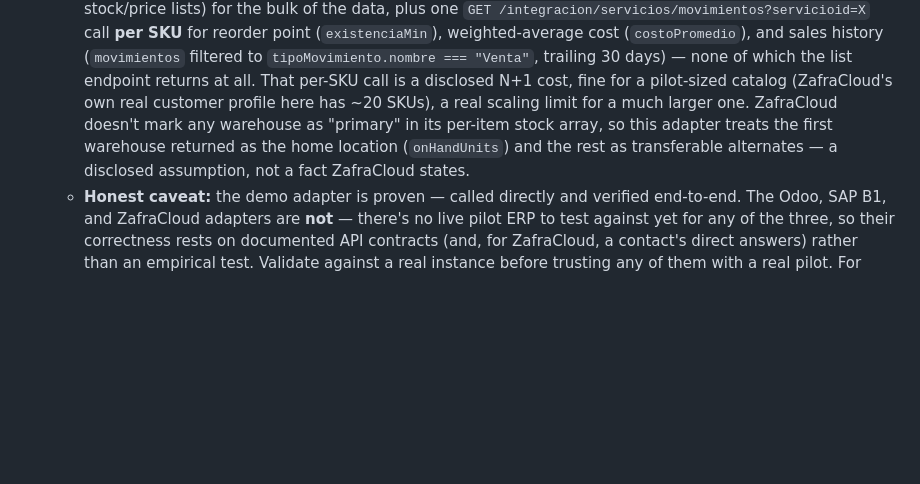
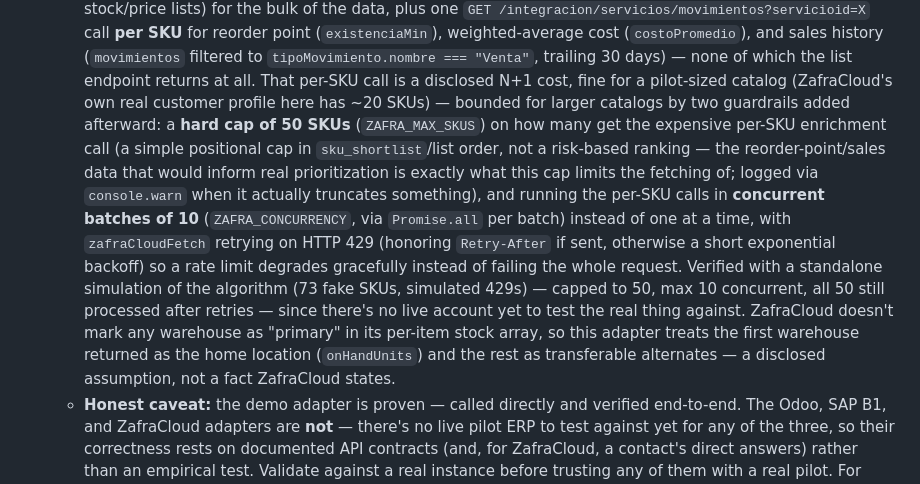
Before and after one commit to victoryacaman/Ruta-, a Markdown page: CLAUDE.md, the part around the change. GitHub-like rendering; blank space fills up the shorter version.

Commit message:
Cap and batch zafraCloudAdapter's per-SKU enrichment loop
The N+1 per-SKU movimientos call (reorder point/cost/sales velocity --
the list endpoint doesn't carry these) was sequential and unbounded,
a real timeout risk for a catalog much larger than the current ~20-SKU
customer. Added two guardrails:

- A hard cap of 50 SKUs (ZAFRA_MAX_SKUS) on how many get the per-SKU
  call -- a simple positional cap (sku_shortlist/list order), not a
  risk-based ranking, since the data that would inform real
  prioritization is exactly what this cap limits the fetching of.
- The per-SKU calls now run in concurrent batches of 10
  (ZAFRA_CONCURRENCY) via Promise.all instead of one at a time, with
  zafraCloudFetch retrying on HTTP 429 (honoring Retry-After, otherwise
  exponential backoff) so a rate limit degrades gracefully.

Verified the live (Excel) provider is unaffected, and the cap/batch/
retry algorithm shape with a standalone simulation (73 fake SKUs,
simulated 429s) -- still no live ZafraCloud account to test the real
thing against.

Co-Authored-By: Claude Sonnet 5 <noreply@anthropic.com>
Claude-Session: https://claude.ai/code/session_01RKK65M3PVF5Fa1KDYQf9vw

```diff
--- a/CLAUDE.md
+++ b/CLAUDE.md
@@ -272,11 +272,25 @@ later is a config change, not new code.
     `tipoMovimiento.nombre === "Venta"`, trailing 30 days) — none of which
     the list endpoint returns at all. That per-SKU call is a disclosed
     N+1 cost, fine for a pilot-sized catalog (ZafraCloud's own real
-    customer profile here has ~20 SKUs), a real scaling limit for a much
-    larger one. ZafraCloud doesn't mark any warehouse as "primary" in its
-    per-item stock array, so this adapter treats the first warehouse
-    returned as the home location (`onHandUnits`) and the rest as
-    transferable alternates — a disclosed assumption, not a fact
+    customer profile here has ~20 SKUs) — bounded for larger catalogs by
+    two guardrails added afterward: a **hard cap of 50 SKUs**
+    (`ZAFRA_MAX_SKUS`) on how many get the expensive per-SKU enrichment
+    call (a simple positional cap in `sku_shortlist`/list order, not a
+    risk-based ranking — the reorder-point/sales data that would inform
+    real prioritization is exactly what this cap limits the fetching of;
+    logged via `console.warn` when it actually truncates something), and
+    running the per-SKU calls in **concurrent batches of 10**
+    (`ZAFRA_CONCURRENCY`, via `Promise.all` per batch) instead of one at a
+    time, with `zafraCloudFetch` retrying on HTTP 429 (honoring
+    `Retry-After` if sent, otherwise a short exponential backoff) so a
+    rate limit degrades gracefully instead of failing the whole request.
+    Verified with a standalone simulation of the algorithm (73 fake SKUs,
+    simulated 429s) — capped to 50, max 10 concurrent, all 50 still
+    processed after retries — since there's no live account yet to test
+    the real thing against. ZafraCloud doesn't mark any warehouse as
+    "primary" in its per-item stock array, so this adapter treats the
+    first warehouse returned as the home location (`onHandUnits`) and the
+    rest as transferable alternates — a disclosed assumption, not a fact
     ZafraCloud states.
   - **Honest caveat:** the demo adapter is proven — called directly and
     verified end-to-end. The Odoo, SAP B1, and ZafraCloud adapters are
```
